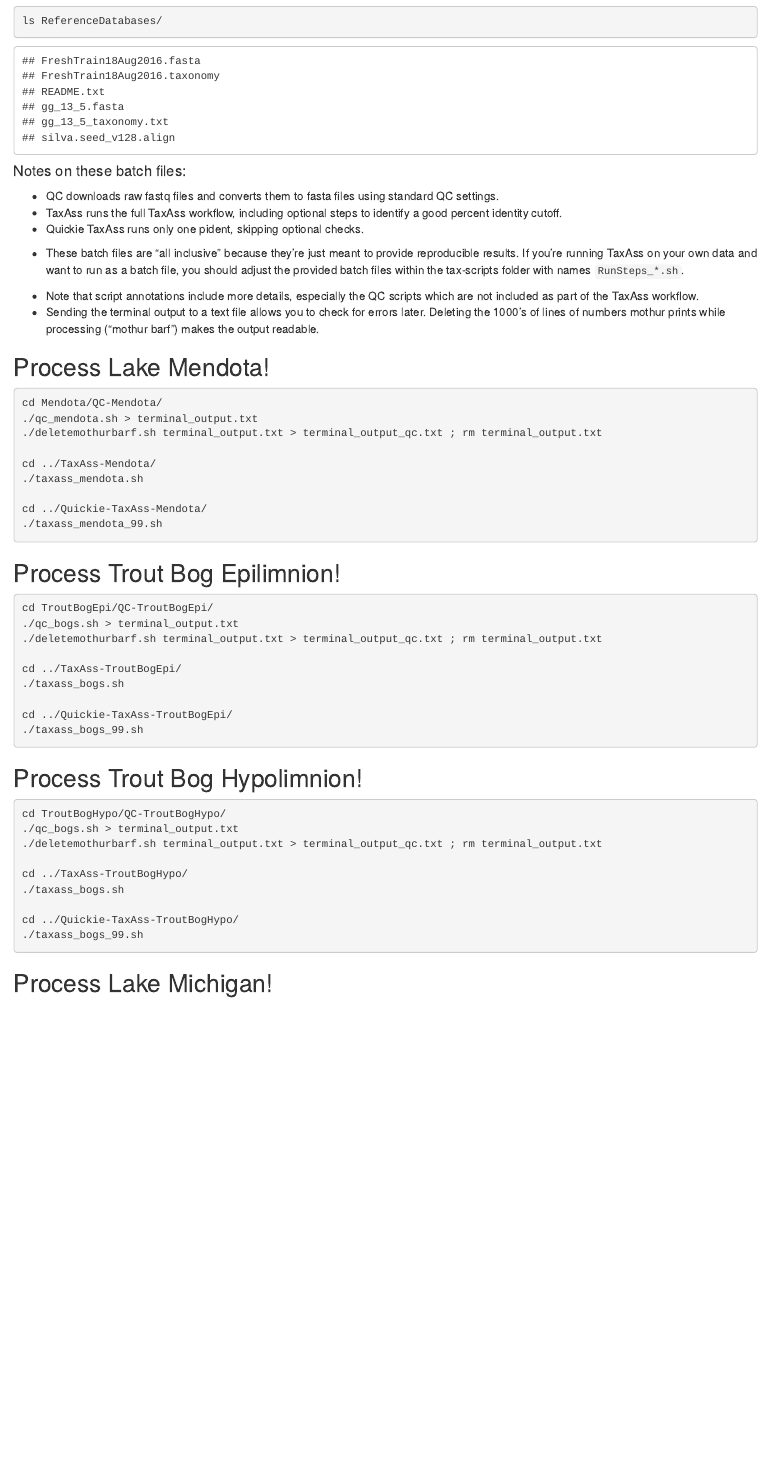
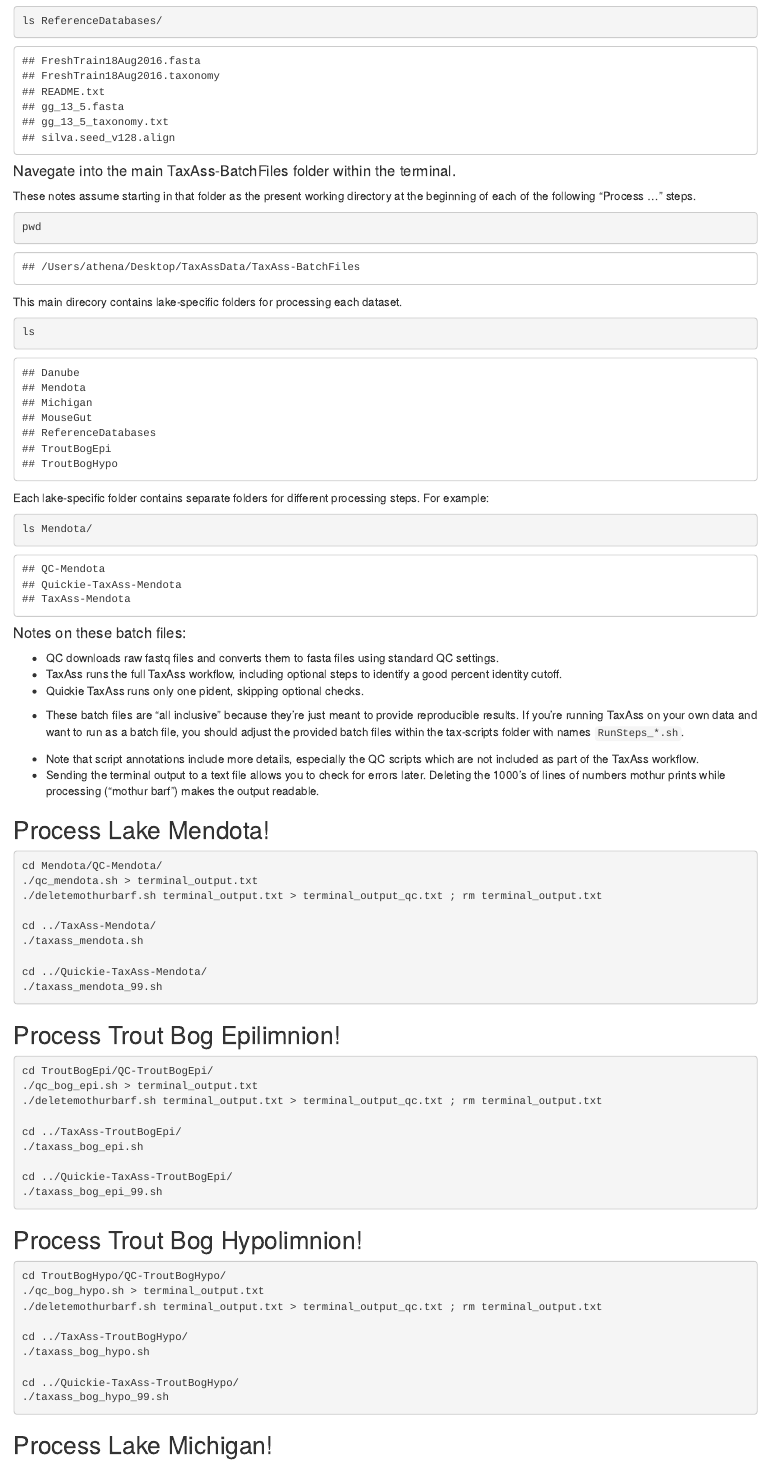
Before and after one commit to McMahonLab/TaxAss, an R Markdown document (figure-scripts/README-TaxAss-BatchFiles.Rmd): the page in a window 1100 px wide, from 880 px down. The pictures show the output file figure-scripts/README-TaxAss-BatchFiles.html that the author committed with the source, opened offline.

Commit message:
edited as ran through QC steps on each dataset.

````diff
--- a/figure-scripts/README-TaxAss-BatchFiles.Rmd
+++ b/figure-scripts/README-TaxAss-BatchFiles.Rmd
@@ -46,6 +46,20 @@ Unzip the files, and move them so that they are not nested within other folders
 ls ReferenceDatabases/
 ```
 
+#### Navegate into the main TaxAss-BatchFiles folder within the terminal.
+These notes assume starting in that folder as the present working directory at the beginning of each of the following "Process ..." steps.
+```{bash, eval=T}
+pwd
+```
+This main direcory contains lake-specific folders for processing each dataset.
+```{bash, eval=T}
+ls
+```
+Each lake-specific folder contains separate folders for different processing steps. For example:
+```{bash, eval=T}
+ls Mendota/
+```
+
 #### Notes on these batch files:
 - QC downloads raw fastq files and converts them to fasta files using standard QC settings.
 - TaxAss runs the full TaxAss workflow, including optional steps to identify a good percent identity cutoff.
@@ -74,27 +88,27 @@ cd ../Quickie-TaxAss-Mendota/
 ## Process Trout Bog Epilimnion!
 ```{bash, eval=F}
 cd TroutBogEpi/QC-TroutBogEpi/
-./qc_bogs.sh > terminal_output.txt
+./qc_bog_epi.sh > terminal_output.txt
 ./deletemothurbarf.sh terminal_output.txt > terminal_output_qc.txt ; rm terminal_output.txt
 
 cd ../TaxAss-TroutBogEpi/
-./taxass_bogs.sh
+./taxass_bog_epi.sh
 
 cd ../Quickie-TaxAss-TroutBogEpi/
-./taxass_bogs_99.sh
+./taxass_bog_epi_99.sh
 ```
 
 ## Process Trout Bog Hypolimnion!
 ```{bash, eval=F}
 cd TroutBogHypo/QC-TroutBogHypo/
-./qc_bogs.sh > terminal_output.txt
+./qc_bog_hypo.sh > terminal_output.txt
 ./deletemothurbarf.sh terminal_output.txt > terminal_output_qc.txt ; rm terminal_output.txt
 
 cd ../TaxAss-TroutBogHypo/
-./taxass_bogs.sh
+./taxass_bog_hypo.sh
 
 cd ../Quickie-TaxAss-TroutBogHypo/
-./taxass_bogs_99.sh
+./taxass_bog_hypo_99.sh
 ```
 
 ## Process Lake Michigan!
````
Also changed, not shown: figure-scripts/README-TaxAss-BatchFiles.html, figure-scripts/README-TaxAss-BatchFiles.Rmd (5 more changed lines).
